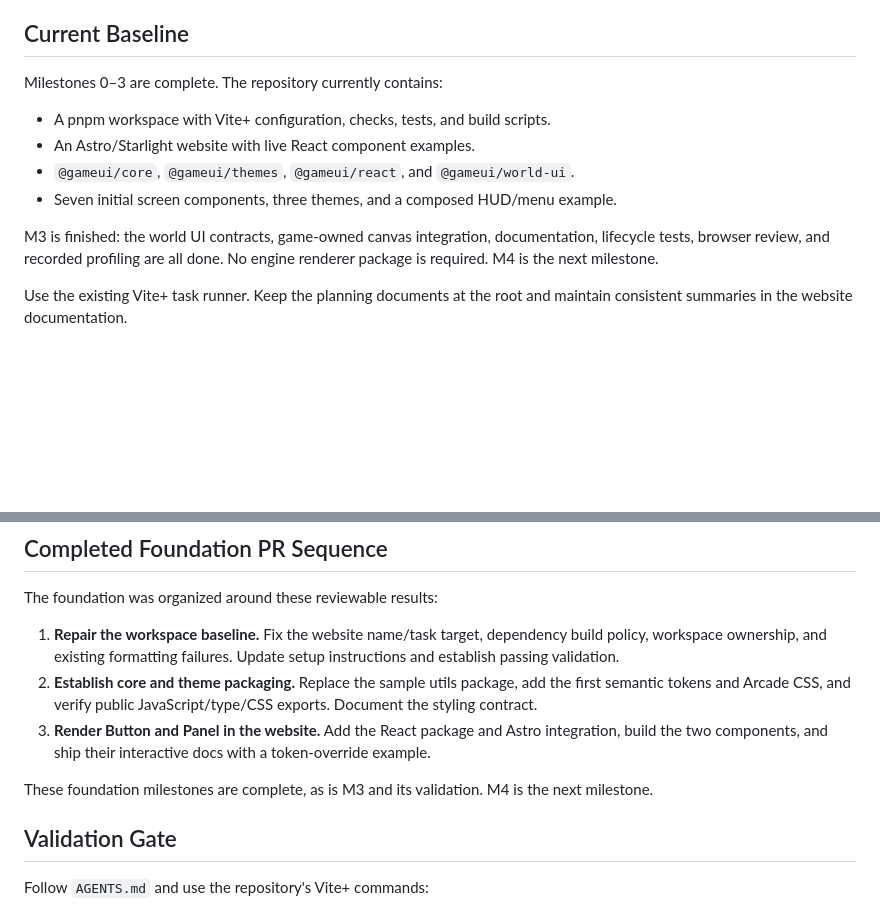
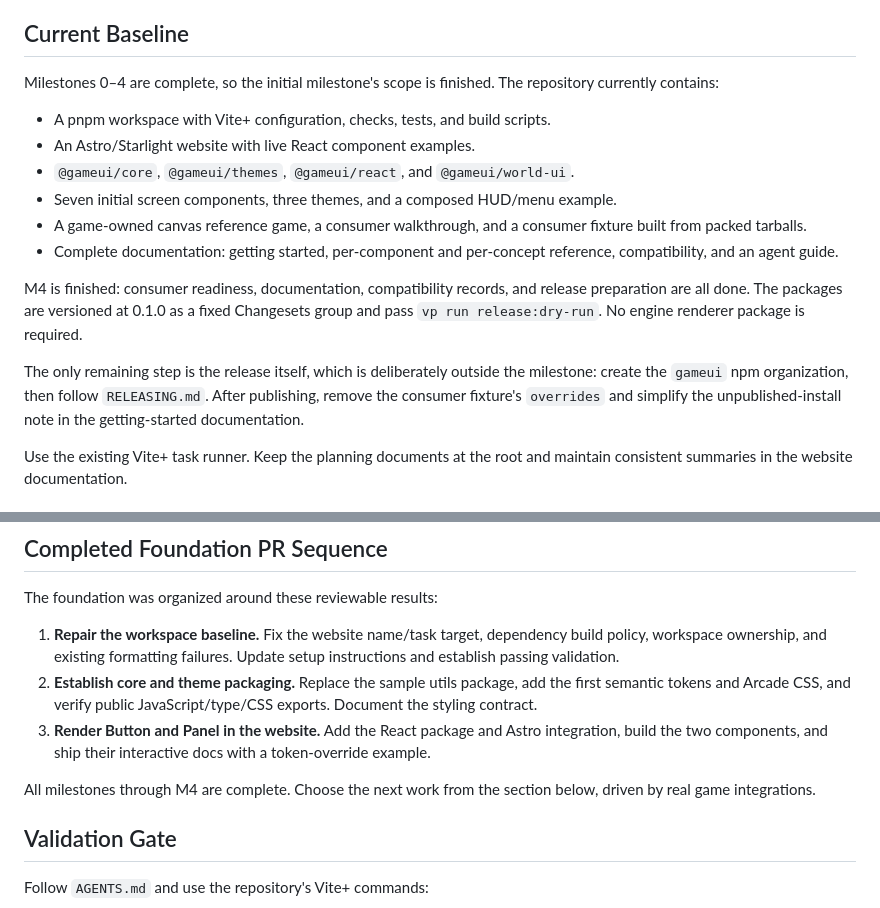
Before and after one commit to jurbank/game-ui, a Markdown page: ROADMAP.md, 2 parts joined by grey strips. Rendered like a GitHub page; blank space fills up the shorter version.

Commit message:
docs: mark milestone 4 complete in ROADMAP
Co-Authored-By: Claude Opus 5 <noreply@anthropic.com>

```diff
--- a/ROADMAP.md
+++ b/ROADMAP.md
@@ -6,14 +6,18 @@ Start with a working themed React example in the documentation site, then expand
 
 ## Current Baseline
 
-Milestones 0–3 are complete. The repository currently contains:
+Milestones 0–4 are complete, so the initial milestone's scope is finished. The repository currently contains:
 
 - A pnpm workspace with Vite+ configuration, checks, tests, and build scripts.
 - An Astro/Starlight website with live React component examples.
 - `@gameui/core`, `@gameui/themes`, `@gameui/react`, and `@gameui/world-ui`.
 - Seven initial screen components, three themes, and a composed HUD/menu example.
+- A game-owned canvas reference game, a consumer walkthrough, and a consumer fixture built from packed tarballs.
+- Complete documentation: getting started, per-component and per-concept reference, compatibility, and an agent guide.
 
-M3 is finished: the world UI contracts, game-owned canvas integration, documentation, lifecycle tests, browser review, and recorded profiling are all done. No engine renderer package is required. M4 is the next milestone.
+M4 is finished: consumer readiness, documentation, compatibility records, and release preparation are all done. The packages are versioned at 0.1.0 as a fixed Changesets group and pass `vp run release:dry-run`. No engine renderer package is required.
+
+The only remaining step is the release itself, which is deliberately outside the milestone: create the `gameui` npm organization, then follow `RELEASING.md`. After publishing, remove the consumer fixture's `overrides` and simplify the unpublished-install note in the getting-started documentation.
 
 Use the existing Vite+ task runner. Keep the planning documents at the root and maintain consistent summaries in the website documentation.
 
@@ -177,7 +181,7 @@ The foundation was organized around these reviewable results:
 2. **Establish core and theme packaging.** Replace the sample utils package, add the first semantic tokens and Arcade CSS, and verify public JavaScript/type/CSS exports. Document the styling contract.
 3. **Render Button and Panel in the website.** Add the React package and Astro integration, build the two components, and ship their interactive docs with a token-override example.
 
-These foundation milestones are complete, as is M3 and its validation. M4 is the next milestone.
+All milestones through M4 are complete. Choose the next work from the section below, driven by real game integrations.
 
 ## Validation Gate
 
```
